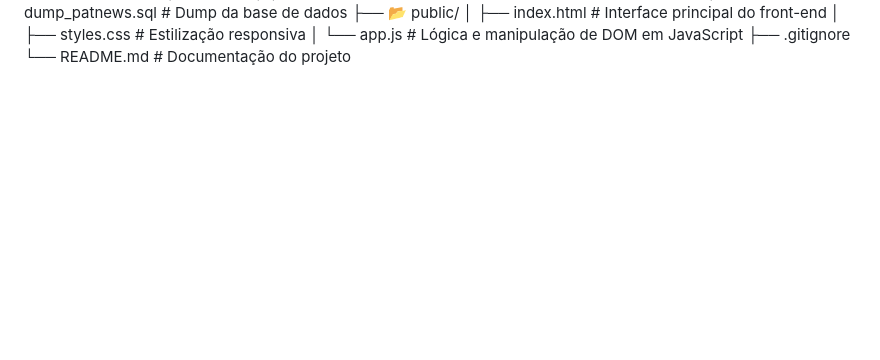
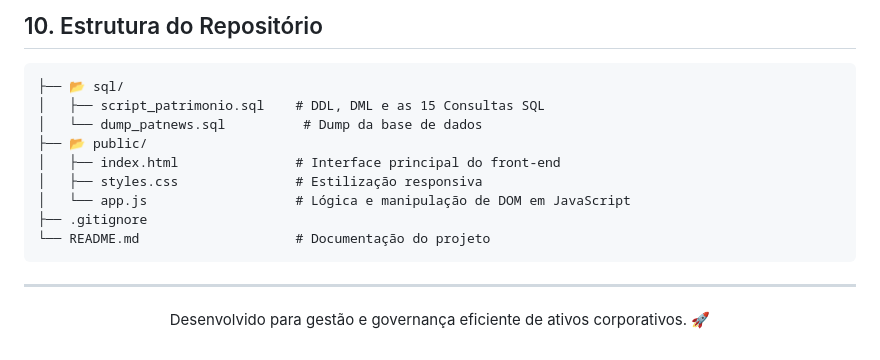
Before and after one commit to IgorBarretodeLima/Patnews, a Markdown page: README.md, the part around one of its changes. GitHub-like rendering; blank space fills up the shorter version.

````diff
--- a/README.md
+++ b/README.md
@@ -10,3 +142,7 @@ mysql -u root -p assetcontrol_db < dump_patnews.sql
+## 10. Estrutura do Repositório
+
+```text
+├── 📂 sql/
 │   ├── script_patrimonio.sql    # DDL, DML e as 15 Consultas SQL
 │   └── dump_patnews.sql          # Dump da base de dados
 ├── 📂 public/
@@ -15,3 +151,10 @@ mysql -u root -p assetcontrol_db < dump_patnews.sql
 │   └── app.js                   # Lógica e manipulação de DOM em JavaScript
 ├── .gitignore
 └── README.md                    # Documentação do projeto
+```
+
+---
+
+<p center align="center">
+  Desenvolvido para gestão e governança eficiente de ativos corporativos. 🚀
+</p>
````
Also changed, not shown: other parts of README.md (+134 -2 lines).
